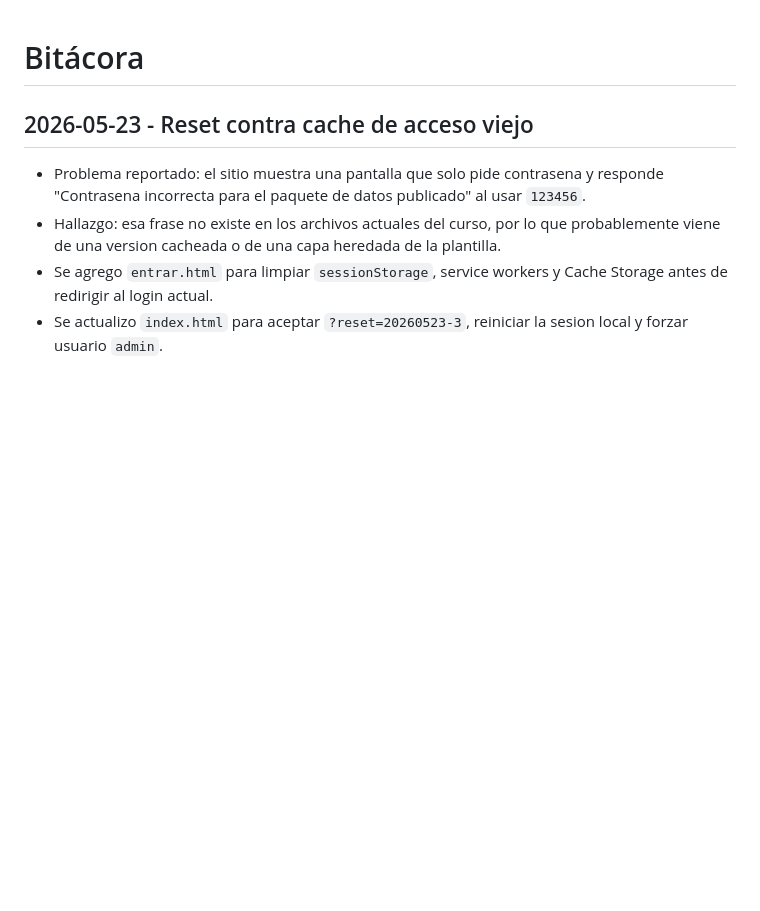
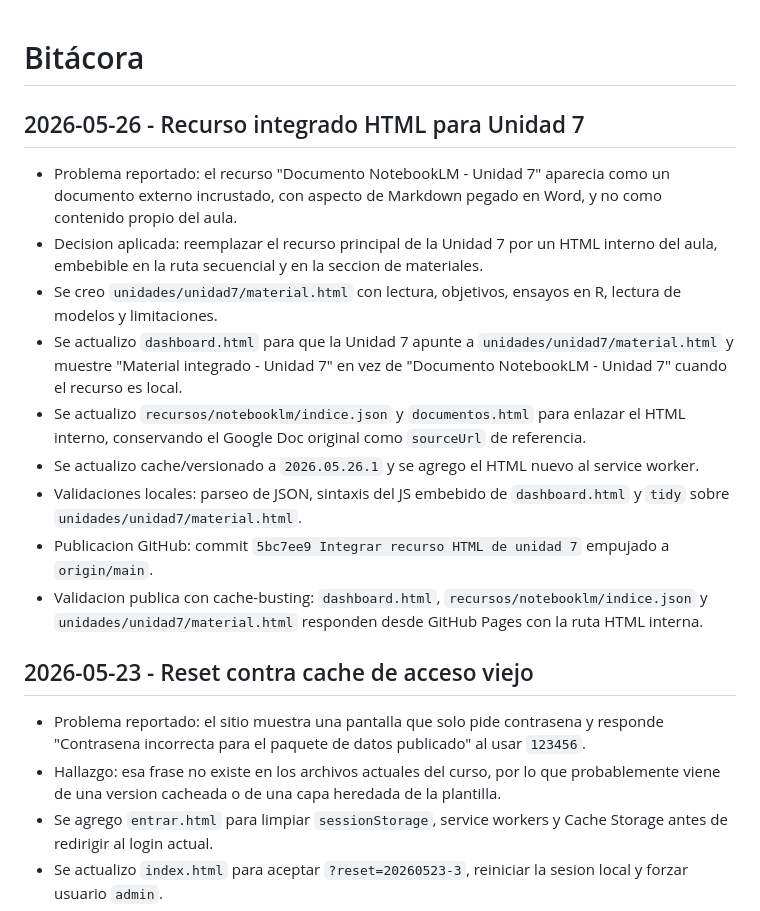
Before and after one commit to investigapyrm/curso_R_aplicado_salud, a Markdown page: BITACORA.md, the part around the change. GitHub-like rendering; blank space fills up the shorter version.

Commit message:
Registrar integracion HTML de unidad 7

```diff
--- a/BITACORA.md
+++ b/BITACORA.md
@@ -1,4 +1,16 @@
 # Bitácora
+
+## 2026-05-26 - Recurso integrado HTML para Unidad 7
+
+- Problema reportado: el recurso "Documento NotebookLM - Unidad 7" aparecia como un documento externo incrustado, con aspecto de Markdown pegado en Word, y no como contenido propio del aula.
+- Decision aplicada: reemplazar el recurso principal de la Unidad 7 por un HTML interno del aula, embebible en la ruta secuencial y en la seccion de materiales.
+- Se creo `unidades/unidad7/material.html` con lectura, objetivos, ensayos en R, lectura de modelos y limitaciones.
+- Se actualizo `dashboard.html` para que la Unidad 7 apunte a `unidades/unidad7/material.html` y muestre "Material integrado - Unidad 7" en vez de "Documento NotebookLM - Unidad 7" cuando el recurso es local.
+- Se actualizo `recursos/notebooklm/indice.json` y `documentos.html` para enlazar el HTML interno, conservando el Google Doc original como `sourceUrl` de referencia.
+- Se actualizo cache/versionado a `2026.05.26.1` y se agrego el HTML nuevo al service worker.
+- Validaciones locales: parseo de JSON, sintaxis del JS embebido de `dashboard.html` y `tidy` sobre `unidades/unidad7/material.html`.
+- Publicacion GitHub: commit `5bc7ee9 Integrar recurso HTML de unidad 7` empujado a `origin/main`.
+- Validacion publica con cache-busting: `dashboard.html`, `recursos/notebooklm/indice.json` y `unidades/unidad7/material.html` responden desde GitHub Pages con la ruta HTML interna.
 
 ## 2026-05-23 - Reset contra cache de acceso viejo
 
```
